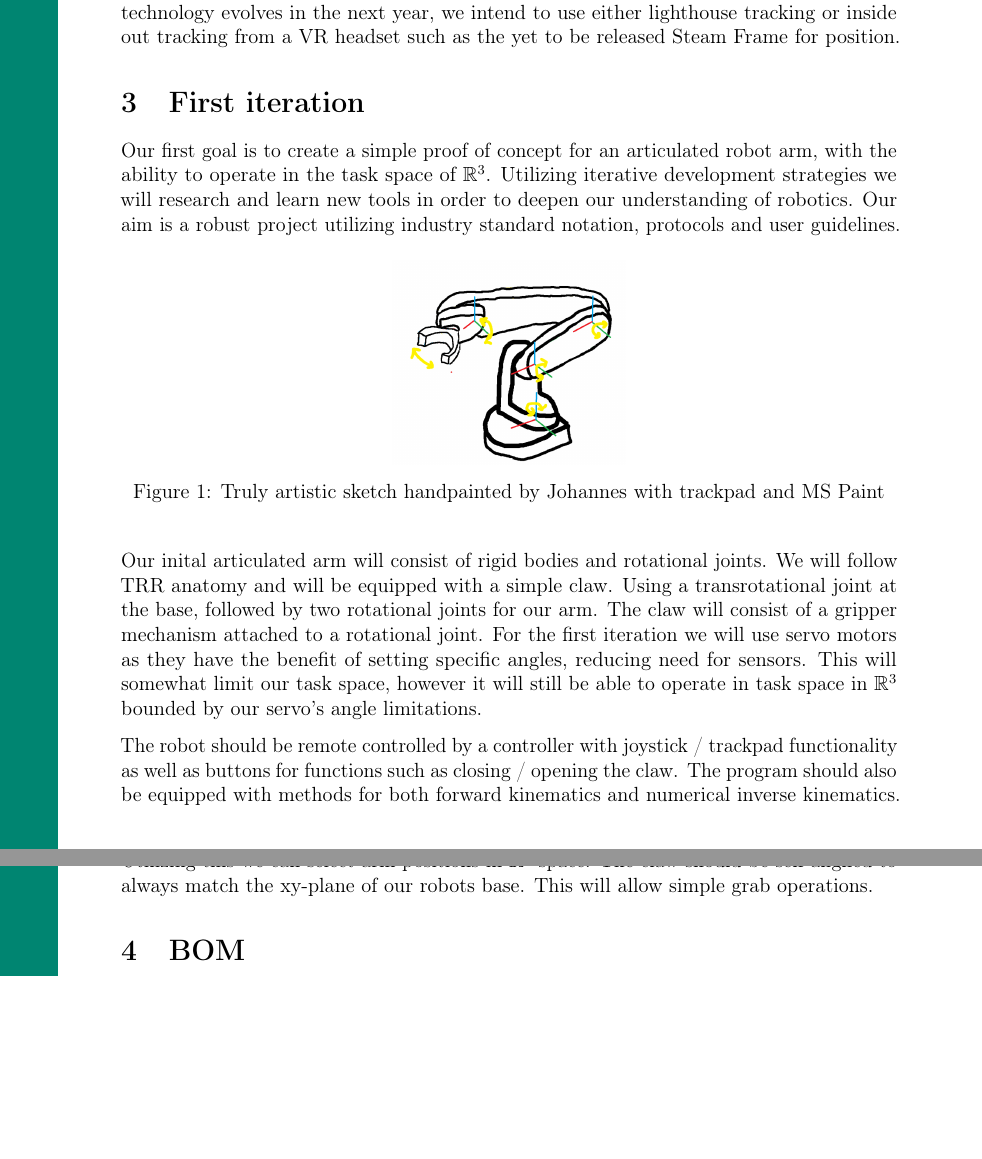
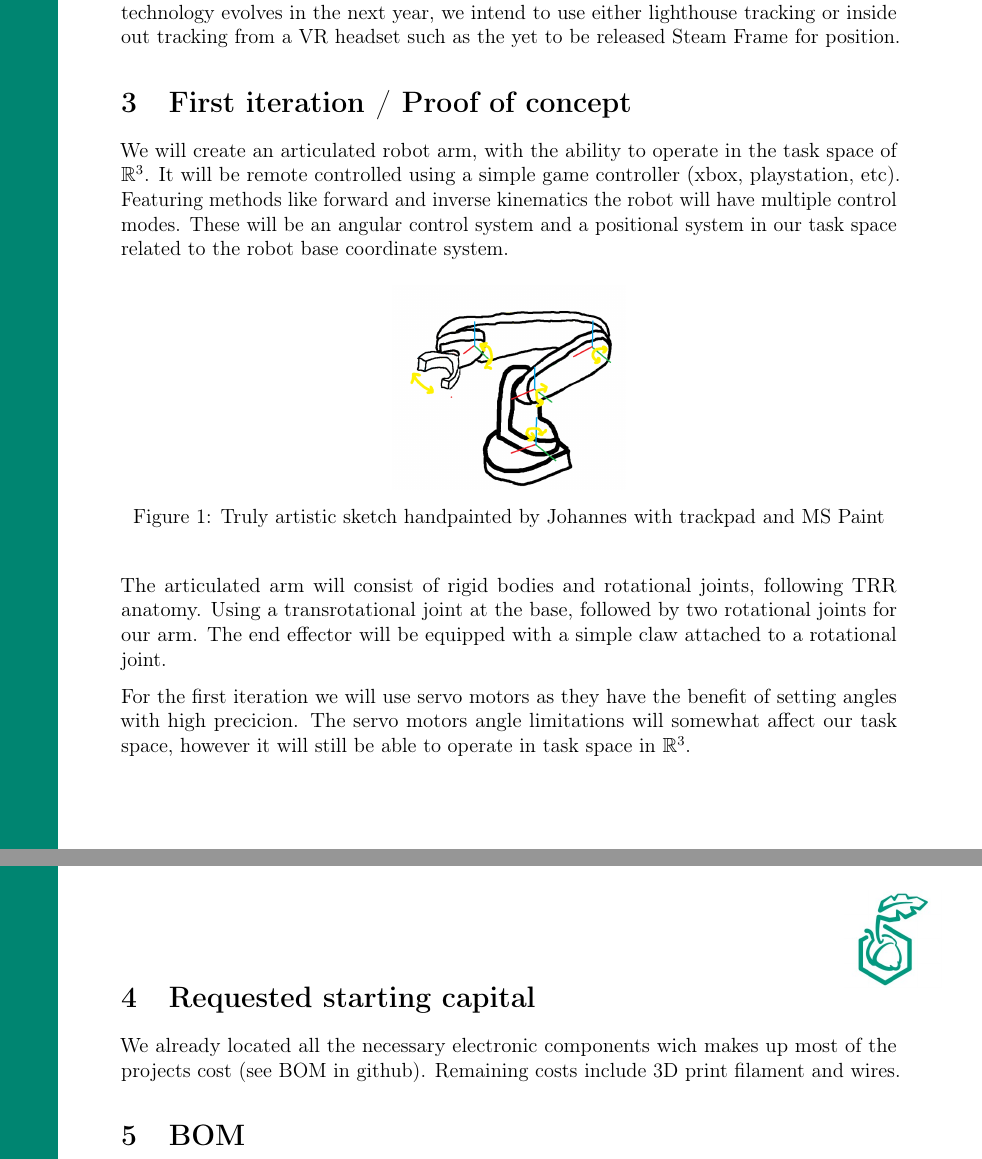
Before and after one commit to JohannesStandal/Eik---Project-Louis, a LaTeX document (Report/report.tex): two parts of pages 2 and 3 of 3, joined at a grey line, cut so that both start at the same text, the shorter picture padded with empty space. Compiled offline with pdfLaTeX.

Commit message:
report lool

```diff
--- a/Report/report.tex
+++ b/Report/report.tex
@@ -100,13 +100,14 @@ utilizing "lighthouse trackers", though that seems to be changing. Depending on
 the next year, we intend to use either lighthouse tracking or inside out tracking from a VR headset such as
 the yet to be released Steam Frame for position.
 
-\section{First iteration}
+\section{First iteration / Proof of concept}
 
-Our first goal is to create a simple proof of concept for an articulated robot arm, with the
-ability to operate in the task space of $\mathbb{R}^3$. Utilizing iterative development strategies
-we will research and learn new tools in order to deepen our understanding of robotics.
-Our aim is a robust project utilizing industry standard notation, protocols and user
-guidelines.
+We will create an articulated robot arm, with the
+ability to operate in the task space of $\mathbb{R}^3$.
+It will be remote controlled using a simple game controller (xbox, playstation, etc).
+Featuring methods like forward and inverse kinematics the robot will have multiple
+control modes. These will be an angular control system and a positional system in our task space
+related to the robot base coordinate system.
 
 \begin{figure}[H]
     \centering
@@ -114,20 +115,19 @@ guidelines.
     \caption{Truly artistic sketch handpainted by Johannes with trackpad and MS Paint}
 \end{figure}
 
-Our inital articulated arm will consist of rigid bodies and rotational joints. We will
-follow TRR anatomy and will be equipped with a simple claw.
-Using a transrotational joint at the base, followed by two rotational joints for our arm. The claw will
-consist of a gripper mechanism attached to a rotational joint.
-For the first iteration we will use servo motors as they have the benefit of setting specific angles,
-reducing need for sensors. This will somewhat limit our task space, however it will still be able to
-operate in task space in $\mathbb{R}^3$ bounded by our servo's angle limitations.
+The articulated arm will consist of rigid bodies and rotational joints,
+following TRR anatomy. Using a transrotational joint at the base, followed by two rotational joints for our arm.
+The end effector will be equipped with a simple claw attached to a rotational joint.
 
-The robot should be remote controlled by a controller with joystick / trackpad functionality as well
-as buttons for functions such as closing / opening the claw. The program should also be equipped with methods for
-both forward kinematics and numerical inverse kinematics. Utilizing this we can select arm positions in $\mathbb{R}^3$ space.
-The claw should be self aligned to always match the xy-plane of our robots base. This will allow simple grab operations.
+For the first iteration we will use servo motors as they have the benefit of setting angles with high precicion.
+The servo motors angle limitations will somewhat affect our task space, however it will still be able to
+operate in task space in $\mathbb{R}^3$.
 
 % Bill of materials
+\section{Requested starting capital}
+We already located all the necessary electronic components wich makes up most of the projects cost (see BOM in github).
+Remaining costs include 3D print filament and wires.
+
 \section{BOM}
 \begin{center}
     \bgroup
```
